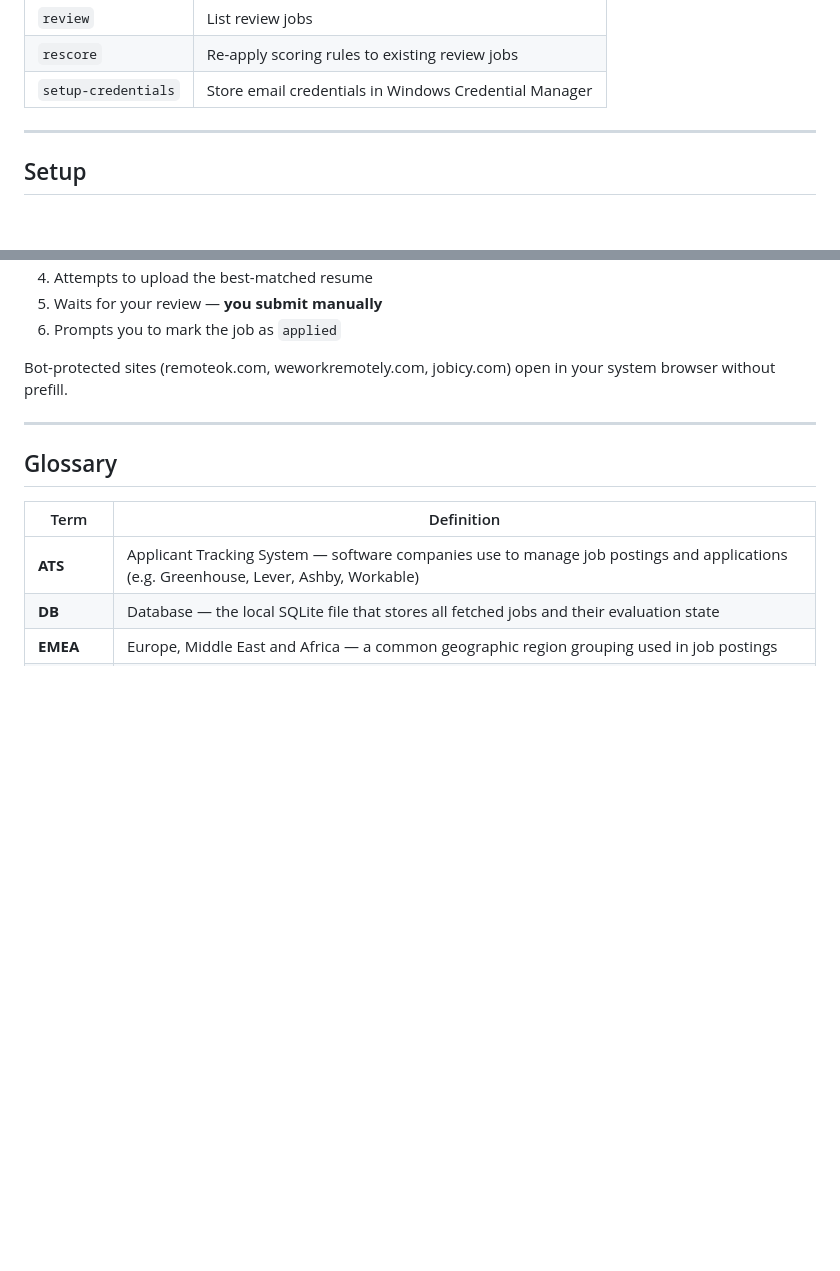
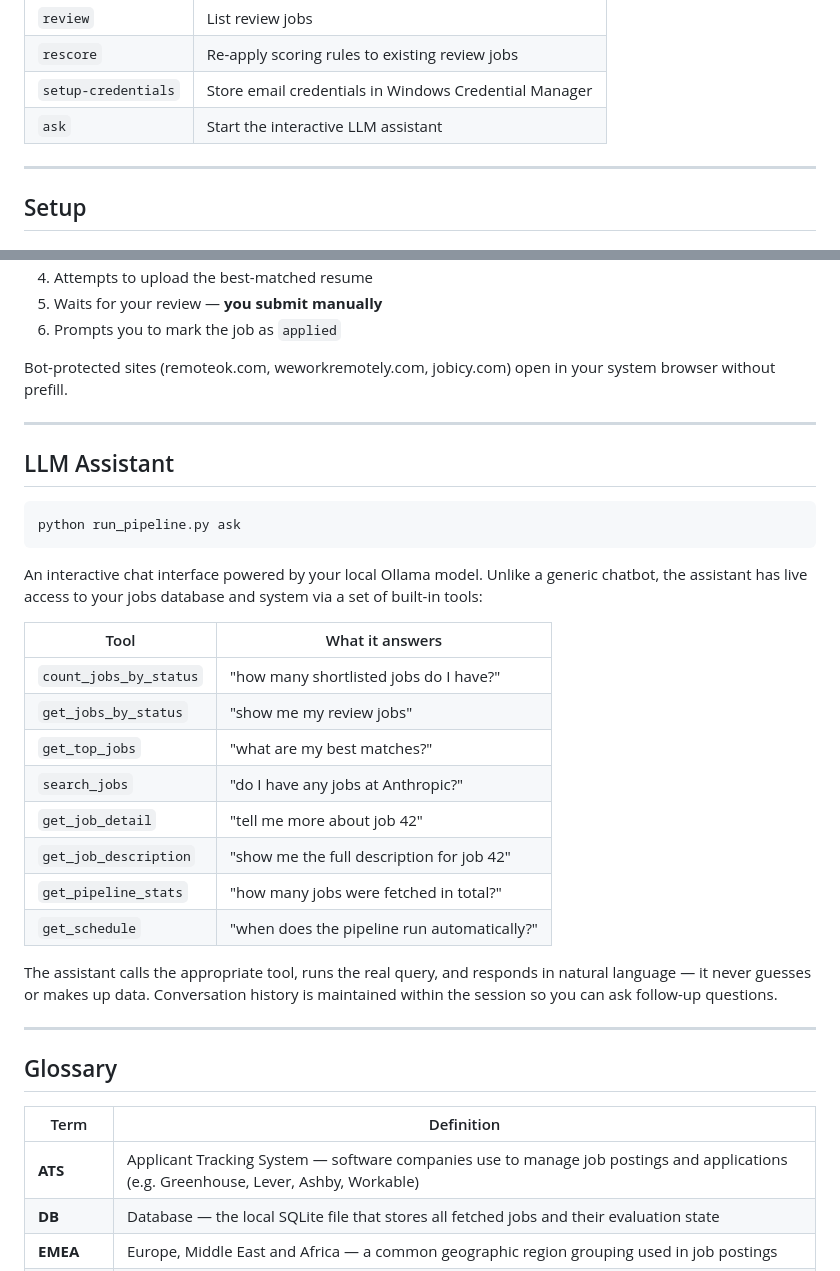
Before and after one commit to andrewkwang221/job-apply-agent, a Markdown page: README.md, 2 parts joined by grey strips. GitHub-like rendering; blank space fills up the shorter version.

Commit message:
Document LLM assistant and tools in README

````diff
--- a/README.md
+++ b/README.md
@@ -78,6 +78,7 @@ Run `python run_pipeline.py help` for the full reference. Key commands:
 | `review` | List review jobs |
 | `rescore` | Re-apply scoring rules to existing review jobs |
 | `setup-credentials` | Store email credentials in Windows Credential Manager |
+| `ask` | Start the interactive LLM assistant |
 
 ---
 
@@ -177,6 +178,29 @@ Bot-protected sites (remoteok.com, weworkremotely.com, jobicy.com) open in your
 
 ---
 
+## LLM Assistant
+
+```powershell
+python run_pipeline.py ask
+```
+
+An interactive chat interface powered by your local Ollama model. Unlike a generic chatbot, the assistant has live access to your jobs database and system via a set of built-in tools:
+
+| Tool | What it answers |
+|---|---|
+| `count_jobs_by_status` | "how many shortlisted jobs do I have?" |
+| `get_jobs_by_status` | "show me my review jobs" |
+| `get_top_jobs` | "what are my best matches?" |
+| `search_jobs` | "do I have any jobs at Anthropic?" |
+| `get_job_detail` | "tell me more about job 42" |
+| `get_job_description` | "show me the full description for job 42" |
+| `get_pipeline_stats` | "how many jobs were fetched in total?" |
+| `get_schedule` | "when does the pipeline run automatically?" |
+
+The assistant calls the appropriate tool, runs the real query, and responds in natural language — it never guesses or makes up data. Conversation history is maintained within the session so you can ask follow-up questions.
+
+---
+
 ## Glossary
 
 | Term | Definition |
````
